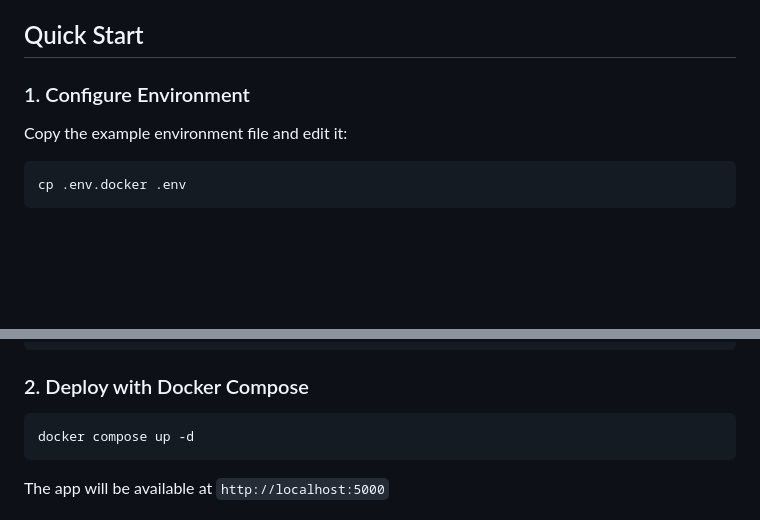
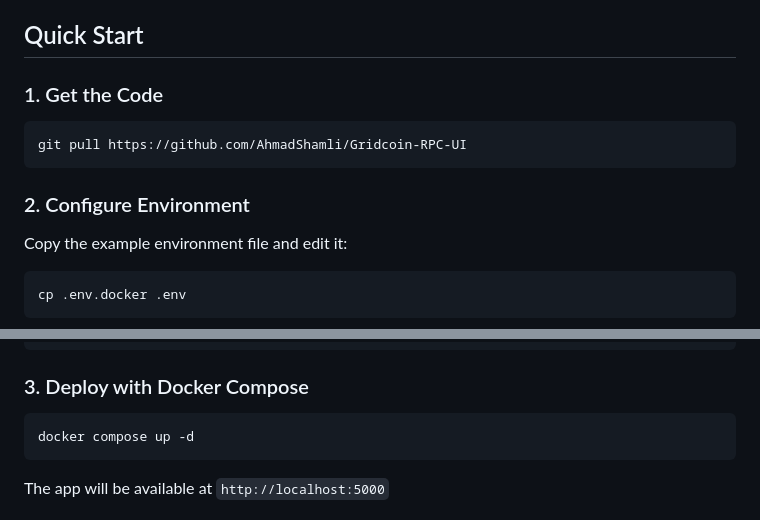
Before and after one commit to AhmadShamli/Gridcoin-RPC-UI, a Markdown page: README.md, 2 parts joined by grey strips. GitHub-like rendering; blank space fills up the shorter version.

Commit message:
docs: Add 'Get the Code' step to quick start guide and renumber subsequent steps

````diff
--- a/README.md
+++ b/README.md
@@ -25,7 +25,13 @@ A modern, beautiful web dashboard for monitoring and managing your Gridcoin wall
 
 ## Quick Start
 
-### 1. Configure Environment
+### 1. Get the Code
+
+ ```bash
+ git pull https://github.com/AhmadShamli/Gridcoin-RPC-UI
+ ```
+
+ ### 2. Configure Environment
 
 Copy the example environment file and edit it:
 
@@ -45,7 +51,7 @@ APP_USERNAME=admin
 APP_PASSWORD=your-secure-password
 ```
 
-### 2. Deploy with Docker Compose
+### 3. Deploy with Docker Compose
 
 ```bash
 docker compose up -d
````
